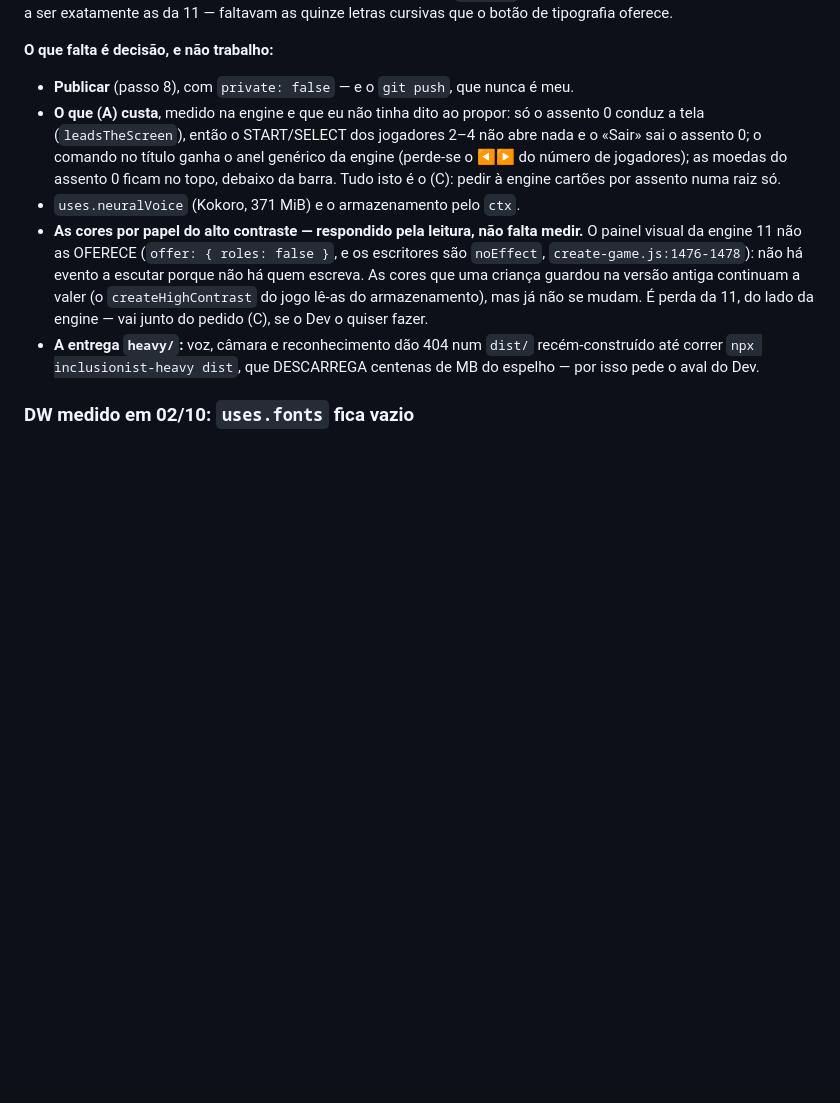
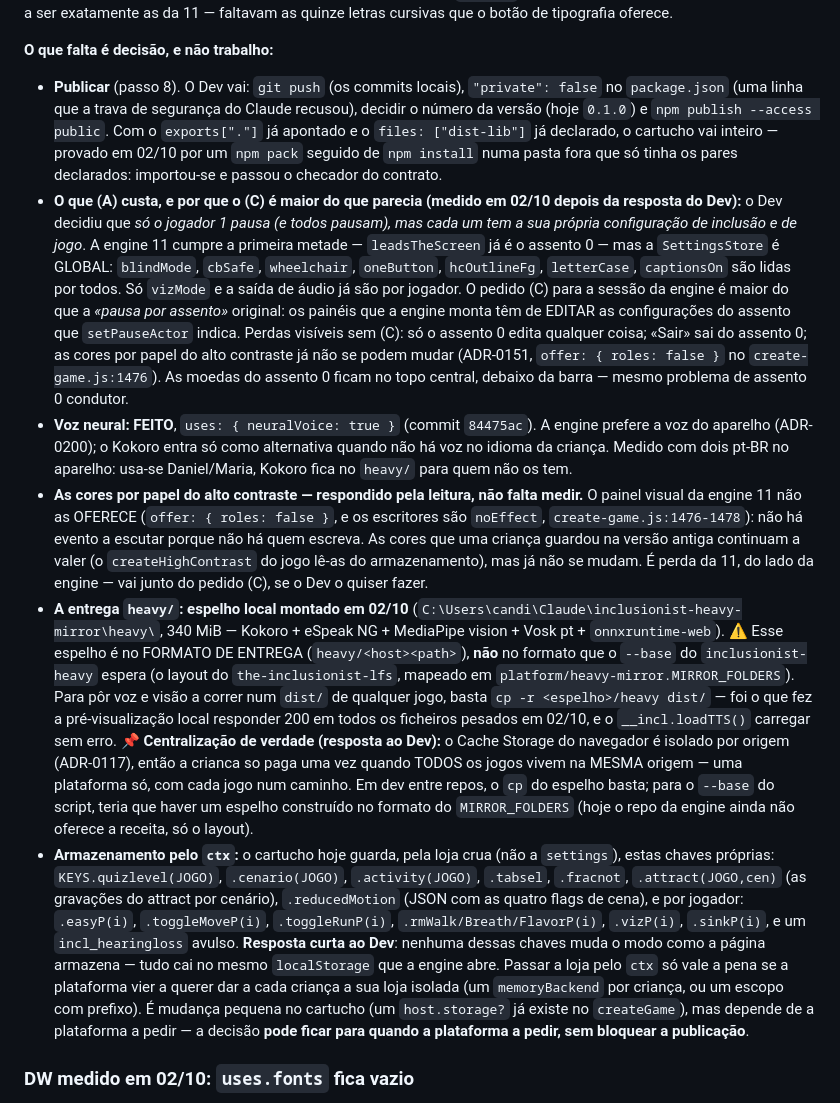
Before and after one commit to the-inclusionist/game-platformer, a Markdown page: .claude/plans/2026-09-27-engine-11-cartucho.md, the part around the change. GitHub-like rendering; blank space fills up the shorter version.

Commit message:
docs(plan): the Dev's answers of 02/10 — publishing, (C), voice, storage, heavy mirror
The decisions arrived as answers to the open list of 02/10 15h and the plan now records them.

- Publish: `git push` + `"private": false` + `npm publish --access public`, from the Dev.
- (A)'s cost grew with the clarification «each player has their own config»: it is not just
  per-seat pause (engine 11's `leadsTheScreen` already satisfies that half), it is per-seat
  SETTINGS. The engine's panels edit the global SettingsStore today, so (C) must ask that they
  edit the seat `setPauseActor` names.
- Neural voice: done last commit — the engine prefers the device's Web Speech anyway, so
  `uses.neuralVoice: true` just adds Kokoro as a fallback where there is no device voice.
- Heavy mirror: 340 MiB in `C:\Users\candi\Claude\inclusionist-heavy-mirror\heavy\`, in DELIVERY
  layout (not the `--base` format). To revive voice/vision in a game's `dist/`, cp it in.
- Storage through `ctx`: the current `localStorage` sharing is fine; needed only if the
  platform wants per-child isolation.

Files: .claude/plans/2026-09-27-engine-11-cartucho.md.

Co-Authored-By: Claude Opus 4.7 <noreply@anthropic.com>

```diff
--- a/.claude/plans/2026-09-27-engine-11-cartucho.md
+++ b/.claude/plans/2026-09-27-engine-11-cartucho.md
@@ -188,19 +188,47 @@ de estilo da engine (o checador recusava-o), o repositório ganhou o `LICENSE` q
 passaram a ser exatamente as da 11 — faltavam as quinze letras cursivas que o botão de tipografia oferece.
 
 **O que falta é decisão, e não trabalho:**
-- **Publicar** (passo 8), com `private: false` — e o `git push`, que nunca é meu.
-- **O que (A) custa**, medido na engine e que eu não tinha dito ao propor: só o assento 0 conduz a tela
-  (`leadsTheScreen`), então o START/SELECT dos jogadores 2–4 não abre nada e o «Sair» sai o assento 0; o comando
-  no título ganha o anel genérico da engine (perde-se o ◀▶ do número de jogadores); as moedas do assento 0 ficam no
-  topo, debaixo da barra. Tudo isto é o (C): pedir à engine cartões por assento numa raiz só.
-- `uses.neuralVoice` (Kokoro, 371 MiB) e o armazenamento pelo `ctx`.
+- **Publicar** (passo 8). O Dev vai: `git push` (os commits locais), `"private": false` no `package.json` (uma linha
+  que a trava de segurança do Claude recusou), decidir o número da versão (hoje `0.1.0`) e `npm publish --access public`.
+  Com o `exports["."]` já apontado e o `files: ["dist-lib"]` já declarado, o cartucho vai inteiro — provado em 02/10
+  por um `npm pack` seguido de `npm install` numa pasta fora que só tinha os pares declarados: importou-se e passou o
+  checador do contrato.
+- **O que (A) custa, e por que o (C) é maior do que parecia (medido em 02/10 depois da resposta do Dev):** o Dev
+  decidiu que *só o jogador 1 pausa (e todos pausam), mas cada um tem a sua própria configuração de inclusão e de
+  jogo*. A engine 11 cumpre a primeira metade — `leadsTheScreen` já é o assento 0 — mas a `SettingsStore` é GLOBAL:
+  `blindMode`, `cbSafe`, `wheelchair`, `oneButton`, `hcOutlineFg`, `letterCase`, `captionsOn` são lidas por todos. Só
+  `vizMode` e a saída de áudio já são por jogador. O pedido (C) para a sessão da engine é maior do que a *«pausa por
+  assento»* original: os painéis que a engine monta têm de EDITAR as configurações do assento que `setPauseActor`
+  indica. Perdas visíveis sem (C): só o assento 0 edita qualquer coisa; «Sair» sai do assento 0; as cores por papel
+  do alto contraste já não se podem mudar (ADR-0151, `offer: { roles: false }` no `create-game.js:1476`). As moedas
+  do assento 0 ficam no topo central, debaixo da barra — mesmo problema de assento 0 condutor.
+- **Voz neural: FEITO**, `uses: { neuralVoice: true }` (commit `84475ac`). A engine prefere a voz do aparelho (ADR-0200);
+  o Kokoro entra só como alternativa quando não há voz no idioma da criança. Medido com dois pt-BR no aparelho: usa-se
+  Daniel/Maria, Kokoro fica no `heavy/` para quem não os tem.
 - **As cores por papel do alto contraste — respondido pela leitura, não falta medir.** O painel visual da engine 11
   não as OFERECE (`offer: { roles: false }`, e os escritores são `noEffect`, `create-game.js:1476-1478`): não há
   evento a escutar porque não há quem escreva. As cores que uma criança guardou na versão antiga continuam a valer
   (o `createHighContrast` do jogo lê-as do armazenamento), mas já não se mudam. É perda da 11, do lado da engine —
   vai junto do pedido (C), se o Dev o quiser fazer.
-- **A entrega `heavy/`:** voz, câmara e reconhecimento dão 404 num `dist/` recém-construído até correr
-  `npx inclusionist-heavy dist`, que DESCARREGA centenas de MB do espelho — por isso pede o aval do Dev.
+- **A entrega `heavy/`: espelho local montado em 02/10** (`C:\Users\candi\Claude\inclusionist-heavy-mirror\heavy\`,
+  340 MiB — Kokoro + eSpeak NG + MediaPipe vision + Vosk pt + `onnxruntime-web`). ⚠️ Esse espelho é no FORMATO DE
+  ENTREGA (`heavy/<host><path>`), **não** no formato que o `--base` do `inclusionist-heavy` espera (o layout do
+  `the-inclusionist-lfs`, mapeado em `platform/heavy-mirror.MIRROR_FOLDERS`). Para pôr voz e visão a correr num
+  `dist/` de qualquer jogo, basta `cp -r <espelho>/heavy dist/` — foi o que fez a pré-visualização local responder
+  200 em todos os ficheiros pesados em 02/10, e o `__incl.loadTTS()` carregar sem erro.
+  📌 **Centralização de verdade (resposta ao Dev):** o Cache Storage do navegador é isolado por origem (ADR-0117),
+  então a crianca so paga uma vez quando TODOS os jogos vivem na MESMA origem — uma plataforma só, com cada jogo
+  num caminho. Em dev entre repos, o `cp` do espelho basta; para o `--base` do script, teria que haver um espelho
+  construído no formato do `MIRROR_FOLDERS` (hoje o repo da engine ainda não oferece a receita, só o layout).
+- **Armazenamento pelo `ctx`:** o cartucho hoje guarda, pela loja crua (não a `settings`), estas chaves próprias:
+  `KEYS.quizlevel(JOGO)`, `.cenario(JOGO)`, `.activity(JOGO)`, `.tabsel`, `.fracnot`, `.attract(JOGO,cen)` (as gravações
+  do attract por cenário), `.reducedMotion` (JSON com as quatro flags de cena), e por jogador: `.easyP(i)`,
+  `.toggleMoveP(i)`, `.toggleRunP(i)`, `.rmWalk/Breath/FlavorP(i)`, `.vizP(i)`, `.sinkP(i)`, e um `incl_hearingloss`
+  avulso. **Resposta curta ao Dev**: nenhuma dessas chaves muda o modo como a página armazena — tudo cai no mesmo
+  `localStorage` que a engine abre. Passar a loja pelo `ctx` só vale a pena se a plataforma vier a querer dar a cada
+  criança a sua loja isolada (um `memoryBackend` por criança, ou um escopo com prefixo). É mudança pequena no
+  cartucho (um `host.storage?` já existe no `createGame`), mas depende de a plataforma a pedir — a decisão **pode
+  ficar para quando a plataforma a pedir, sem bloquear a publicação**.
 
 ### DW medido em 02/10: `uses.fonts` fica vazio
 
```
